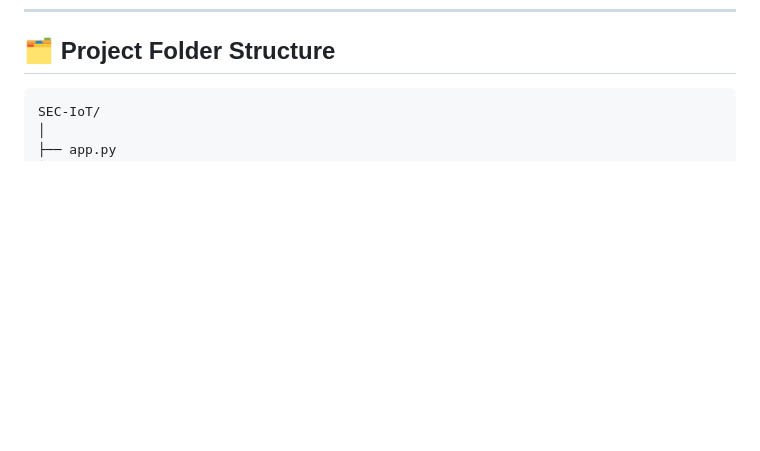
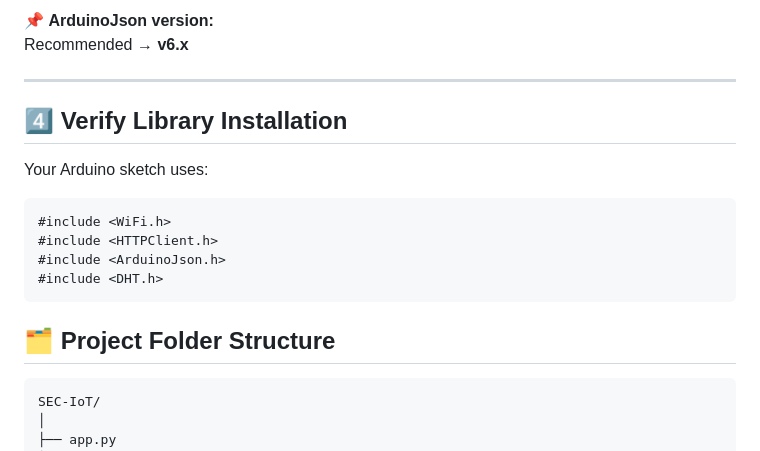
Before and after one commit to Showkot-Hosen-10/SEC_IoT, a Markdown page: README.md, the part around one of its changes. GitHub-like rendering; blank space fills up the shorter version.

````diff
--- a/README.md
+++ b/README.md
@@ -74,3 +121,17 @@ ESP32 is **3.3V logic** — use voltage dividers where needed.
+📌 **ArduinoJson version:**
+Recommended → **v6.x**
+
+---
+
+## 4️⃣ Verify Library Installation
+
+Your Arduino sketch uses:
+```cpp
+#include <WiFi.h>
+#include <HTTPClient.h>
+#include <ArduinoJson.h>
+#include <DHT.h>
+```
 ## 🗂️ Project Folder Structure
 
 ```
````
Also changed, not shown: other parts of README.md (+47 -0 lines).
